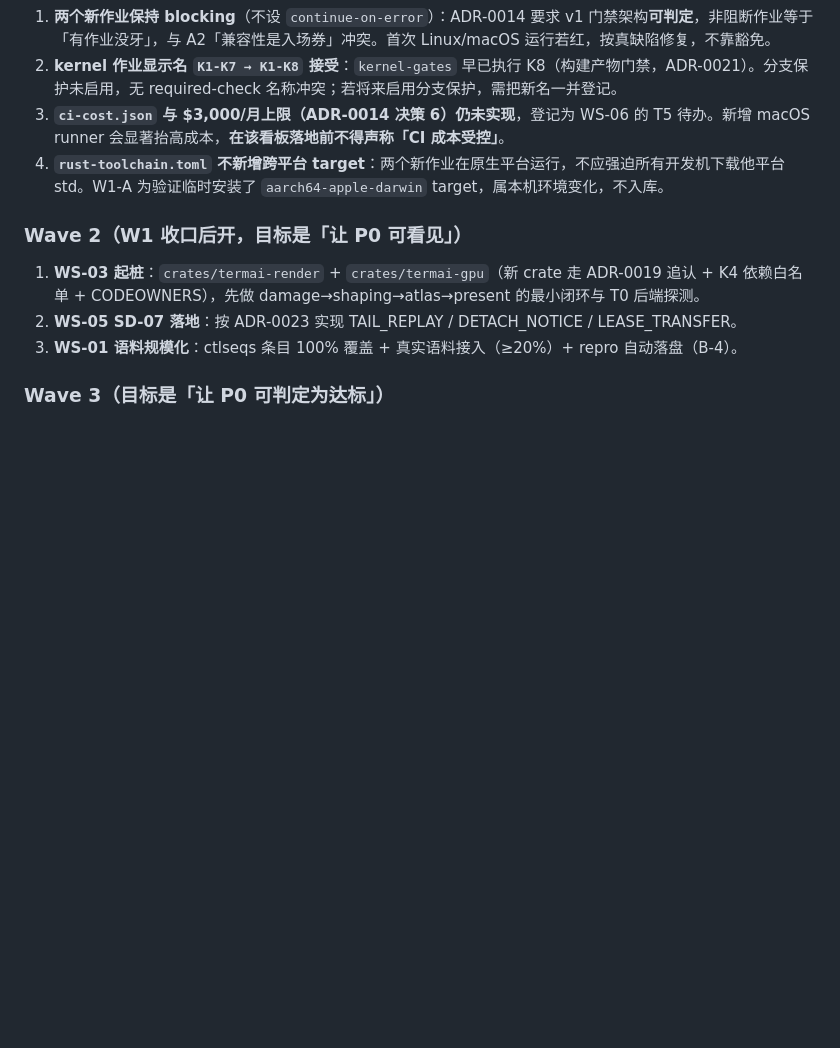
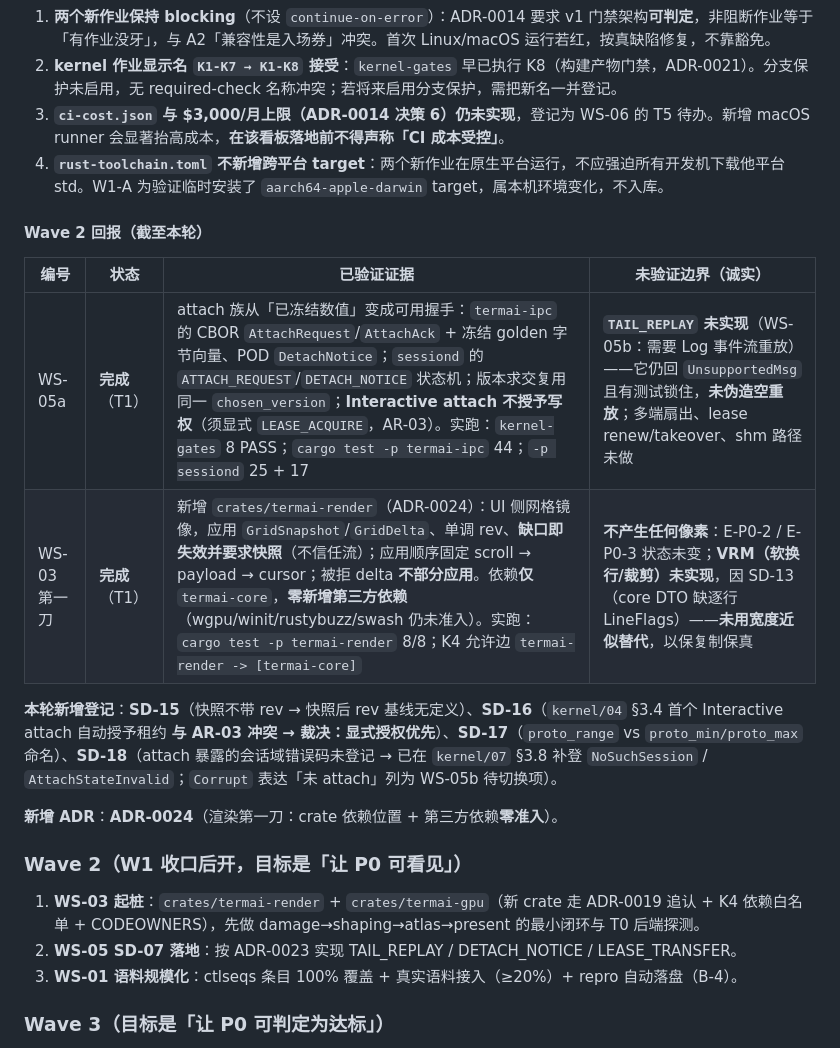
Before and after one commit to samabl/TermAI, a Markdown page: docs/plan/p0-delivery-plan.md, the part around the change. Rendered like a GitHub page; blank space fills up the shorter version.

Commit message:
docs(plan): record the Wave 2 report (WS-05a attach, WS-03 first slice, SD-15..SD-18)
Refs: ADR-0023 D1, ADR-0024, AR-03, AR-13, AR-30 item 2, SD-15..SD-18, HARNESS section 7

Records what the two finished Wave 2 streams actually produced and, just as importantly,
what they did not: TAIL_REPLAY and the VisualRowMap are still missing, no pixels exist yet,
and E-P0-1..E-P0-4 keep their previous verdicts (undetermined / not implemented /
undetermined / partial).

```diff
--- a/docs/plan/p0-delivery-plan.md
+++ b/docs/plan/p0-delivery-plan.md
@@ -143,6 +143,16 @@ P0 只启用三条现有团队线，其余（T3 Agent / T4 生态）在 P2/P3
 3. **`ci-cost.json` 与 $3,000/月上限（ADR-0014 决策 6）仍未实现**，登记为 WS-06 的 T5 待办。新增 macOS runner 会显著抬高成本，**在该看板落地前不得声称「CI 成本受控」**。
 4. **`rust-toolchain.toml` 不新增跨平台 target**：两个新作业在原生平台运行，不应强迫所有开发机下载他平台 std。W1-A 为验证临时安装了 `aarch64-apple-darwin` target，属本机环境变化，不入库。
 
+#### Wave 2 回报（截至本轮）
+
+| 编号 | 状态 | 已验证证据 | 未验证边界（诚实） |
+| --- | --- | --- | --- |
+| WS-05a | **完成**（T1） | attach 族从「已冻结数值」变成可用握手：`termai-ipc` 的 CBOR `AttachRequest`/`AttachAck` + 冻结 golden 字节向量、POD `DetachNotice`；`sessiond` 的 `ATTACH_REQUEST`/`DETACH_NOTICE` 状态机；版本求交复用同一 `chosen_version`；**Interactive attach 不授予写权**（须显式 `LEASE_ACQUIRE`，AR-03）。实跑：`kernel-gates` 8 PASS；`cargo test -p termai-ipc` 44；`-p sessiond` 25 + 17 | **`TAIL_REPLAY` 未实现**（WS-05b：需要 Log 事件流重放）——它仍回 `UnsupportedMsg` 且有测试锁住，**未伪造空重放**；多端扇出、lease renew/takeover、shm 路径未做 |
+| WS-03 第一刀 | **完成**（T1） | 新增 `crates/termai-render`（ADR-0024）：UI 侧网格镜像，应用 `GridSnapshot`/`GridDelta`、单调 rev、**缺口即失效并要求快照**（不信任流）；应用顺序固定 scroll → payload → cursor；被拒 delta **不部分应用**。依赖**仅** `termai-core`，**零新增第三方依赖**（wgpu/winit/rustybuzz/swash 仍未准入）。实跑：`cargo test -p termai-render` 8/8；K4 允许边 `termai-render -> [termai-core]` | **不产生任何像素**：E-P0-2 / E-P0-3 状态未变；**VRM（软换行/裁剪）未实现**，因 SD-13（core DTO 缺逐行 LineFlags）——**未用宽度近似替代**，以保复制保真 |
+
+**本轮新增登记**：**SD-15**（快照不带 rev → 快照后 rev 基线无定义）、**SD-16**（`kernel/04` §3.4 首个 Interactive attach 自动授予租约 **与 AR-03 冲突 → 裁决：显式授权优先**）、**SD-17**（`proto_range` vs `proto_min/proto_max` 命名）、**SD-18**（attach 暴露的会话域错误码未登记 → 已在 `kernel/07` §3.8 补登 `NoSuchSession` / `AttachStateInvalid`；`Corrupt` 表达「未 attach」列为 WS-05b 待切换项）。
+
+**新增 ADR**：**ADR-0024**（渲染第一刀：crate 依赖位置 + 第三方依赖**零准入**）。
 ### Wave 2（W1 收口后开，目标是「让 P0 可看见」）
 
 1. **WS-03 起桩**：`crates/termai-render` + `crates/termai-gpu`（新 crate 走 ADR-0019 追认 + K4 依赖白名单 + CODEOWNERS），先做 damage→shaping→atlas→present 的最小闭环与 T0 后端探测。
```
